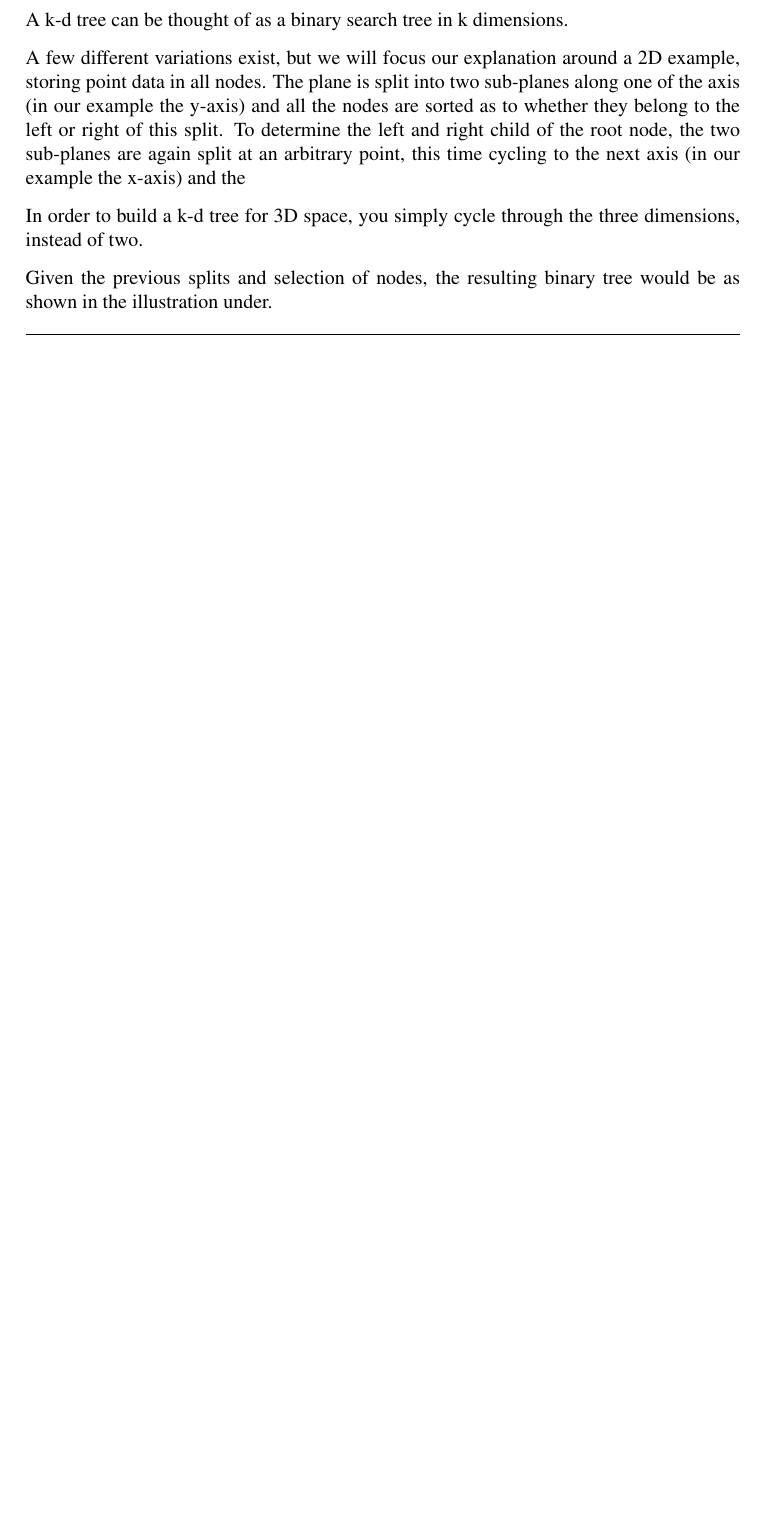
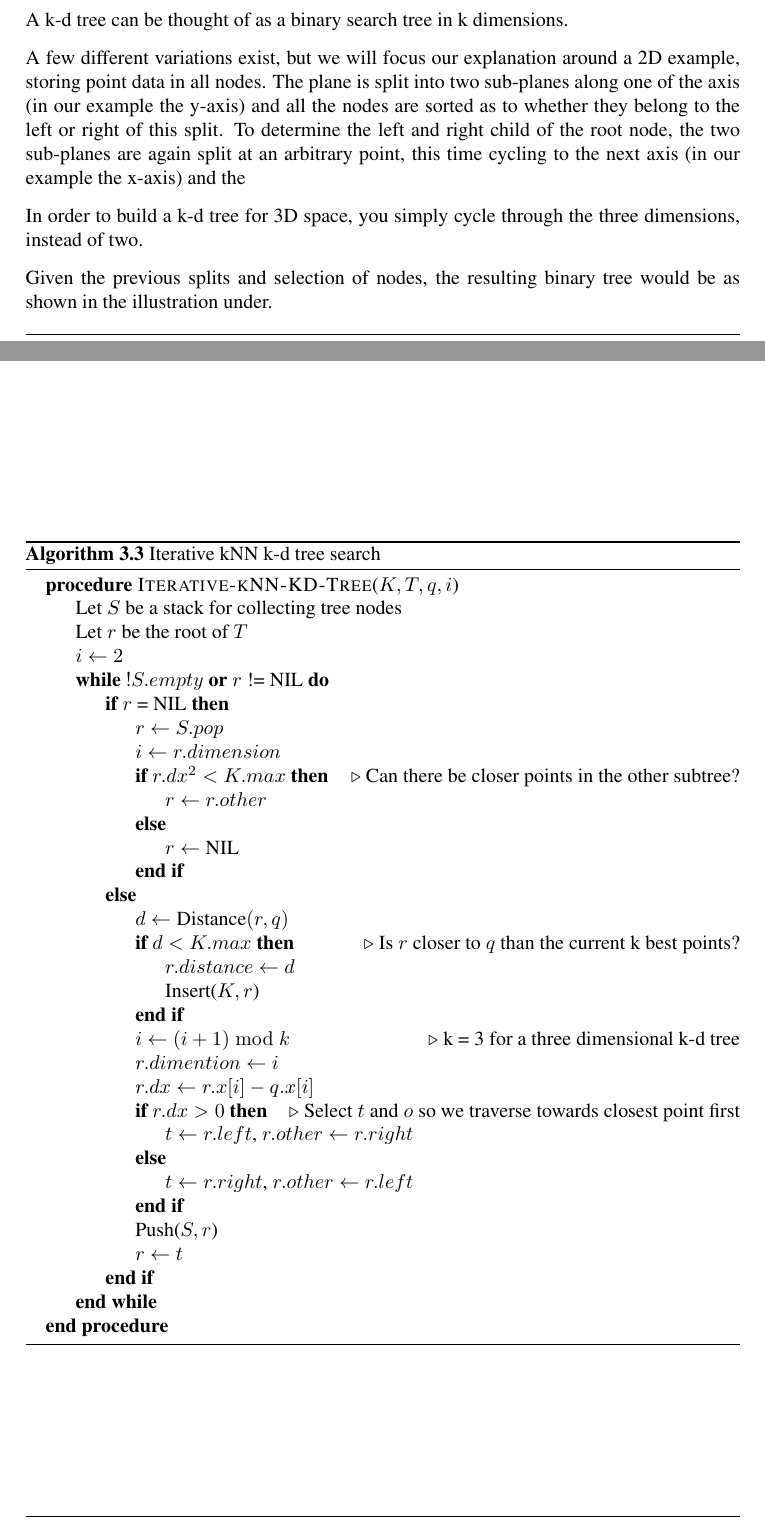
Before and after one commit to hgranlund/tsi-gpgpu, a LaTeX thesis (report/tex/main.tex, which reads report/tex/the_quest_for_a_faster_kNN_search.tex): part of page 21 of 35 before the commit and two parts of pages 21 and 22 of 37 after it, the two joined at a grey line, cut so that both start at the same text, the shorter picture padded with empty space. Compiled offline with pdfLaTeX.

Commit message:
Update on k-d algorithms.

```diff
--- a/report/tex/the_quest_for_a_faster_kNN_search.tex
+++ b/report/tex/the_quest_for_a_faster_kNN_search.tex
@@ -99,6 +99,106 @@ Note: remember to mention what can be done for trees with duplicate points. Pseu
         \If{$dx^2 < K.max$} \Comment{Can there be closer points in the other subtree?}
             \State \text{kNN-KD-Tree}($K, o, q, i'$)
         \EndIf
+    \EndProcedure
+\end{algorithmic}
+\end{algorithm}
+
+% __device__ __host__
+% void cuKNN(struct Point qp, struct Node *tree, int n, int k,
+%            struct SPoint *stack, struct KPoint *k_stack)
+% {
+%     int  dim = 2, target;
+%     float current_dist;
+
+%     struct Node current_point;
+%     struct SPoint current;
+%     struct KPoint worst_best;
+
+%     current.index = n / 2;
+
+%     cuInitStack(&stack);
+%     cuInitKStack(&k_stack, k);
+%     worst_best = cuLook(k_stack);
+
+%     while (!cuIsEmpty(stack) || current.index != -1)
+%     {
+%         if (current.index == -1 && !cuIsEmpty(stack))
+%         {
+%             current = cuPop(&stack);
+%             dim = current.dim;
+
+%             current.index = (current.dx * current.dx < worst_best.dist) ? current.other : -1;
+%         }
+%         else
+%         {
+%             current_point = tree[current.index];
+
+%             current_dist = cuDist(qp, current_point);
+%             if (worst_best.dist > current_dist)
+%             {
+%                 worst_best.dist = current_dist;
+%                 worst_best.index = current.index;
+%                 cuInsert(k_stack, worst_best, k);
+%                 worst_best = cuLook(k_stack);
+%             }
+
+%             cuUpDim(dim);
+%             current.dim = dim;
+%             current.dx = current_point.p[dim] - qp.p[dim];
+%             cuChildren(qp, current_point, current.dx, target, current.other);
+%             cuPush(&stack, current);
+
+%             current.index = target;
+%         }
+%     }
+% }
+
+\begin{algorithm}
+\caption{Iterative kNN k-d tree search}
+\label{alg:iterative_knn_kd_tree_search}
+\begin{algorithmic}
+    \Procedure{Iterative-kNN-KD-Tree}{$K, T, q, i$}
+        \State \text{Let $S$ be a stack for collecting tree nodes}
+        \State \text{Let $r$ be the root of $T$}
+
+        \State $i \gets 2$
+
+        \While{$!S.empty$ \textbf{or} $r$ != NIL}
+            \If{$r$ = NIL}
+                \State $r \gets S.pop$
+                \State $i \gets r.dimension$
+
+                \If{$r.dx^2 < K.max$} \Comment{Can there be closer points in the other subtree?}
+                    \State $r \gets r.other$
+                \Else
+                    \State $r \gets \text{NIL}$
+                \EndIf
+            \Else
+                \State $d \gets \text{Distance}(r, q)$
+
+                \If{$d < K.max$} \Comment{Is $r$ closer to $q$ than the current k best points?}
+                    \State $r.distance \gets d$
+                    \State \text{Insert}($K, r$)
+                \EndIf
+
+                \State $i \gets (i + 1) \bmod k$ \Comment{k = 3 for a three dimensional k-d tree}
+
+                \State $r.dimention \gets i$
+                \State $r.dx \gets r.x[i] - q.x[i]$
+
+                \If{$r.dx > 0$}  \Comment{Select $t$ and $o$ so we traverse towards closest point first}
+                    \State $t \gets r.left$, $r.other \gets r.right$
+                \Else
+                    \State $t \gets r.right$, $r.other \gets r.left$
+                \EndIf
+
+                \State \text{Push}($S, r$)
+                \State $r \gets t$
+            \EndIf
+
+        \EndWhile
+
+
     \EndProcedure
 \end{algorithmic}
 \end{algorithm}
```
